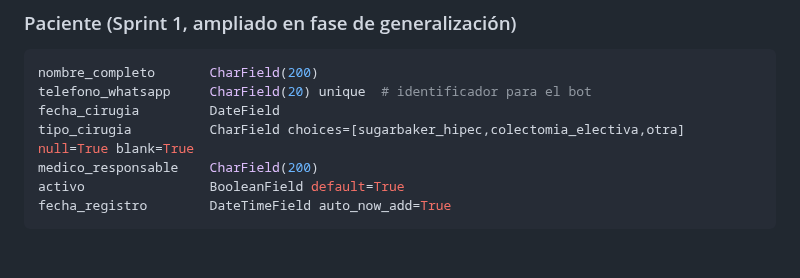
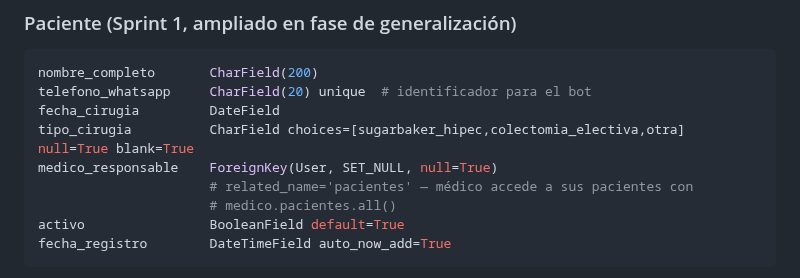
Before and after one commit to Alejandro-Valen/Registro_Post_Quirurgico, a Markdown page: CLAUDE.md, the part around the change. Drawn GitHub-style; blank space fills up the shorter version.

Commit message:
docs: actualizar medico_responsable a FK en CLAUDE.md y ROADMAP
Refleja el cambio de CharField(200) a ForeignKey(User, SET_NULL, null=True)
aplicado en los commits eb4a41a y 164492f. Regla de sincronizacion
inmediata: las tablas de referencia tecnica no se difieren.

````diff
--- a/CLAUDE.md
+++ b/CLAUDE.md
@@ -160,7 +160,9 @@ nombre_completo       CharField(200)
 telefono_whatsapp     CharField(20) unique  # identificador para el bot
 fecha_cirugia         DateField
 tipo_cirugia          CharField choices=[sugarbaker_hipec,colectomia_electiva,otra] null=True blank=True
-medico_responsable    CharField(200)
+medico_responsable    ForeignKey(User, SET_NULL, null=True)
+                      # related_name='pacientes' — médico accede a sus pacientes con
+                      # medico.pacientes.all()
 activo                BooleanField default=True
 fecha_registro        DateTimeField auto_now_add=True
 ```
````
Also changed, not shown: ROADMAP_MONITOREO_POSQUIRURGICO.md (+1 -1 lines).
